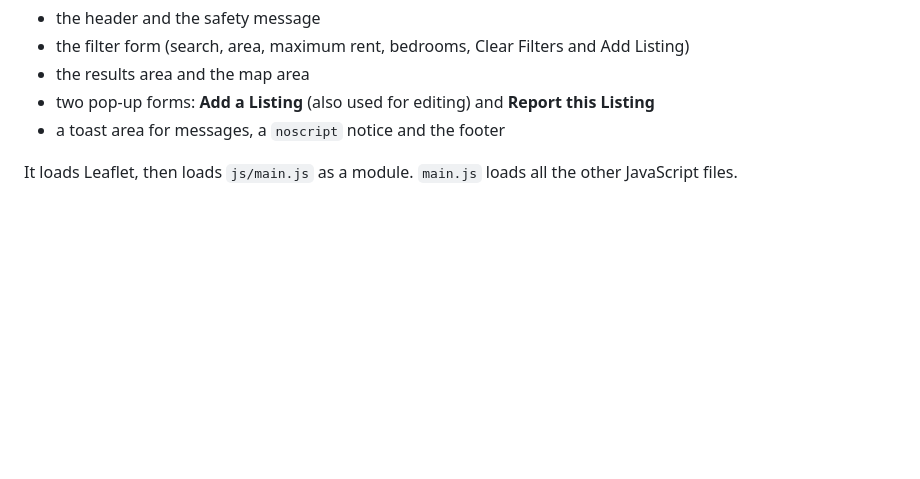
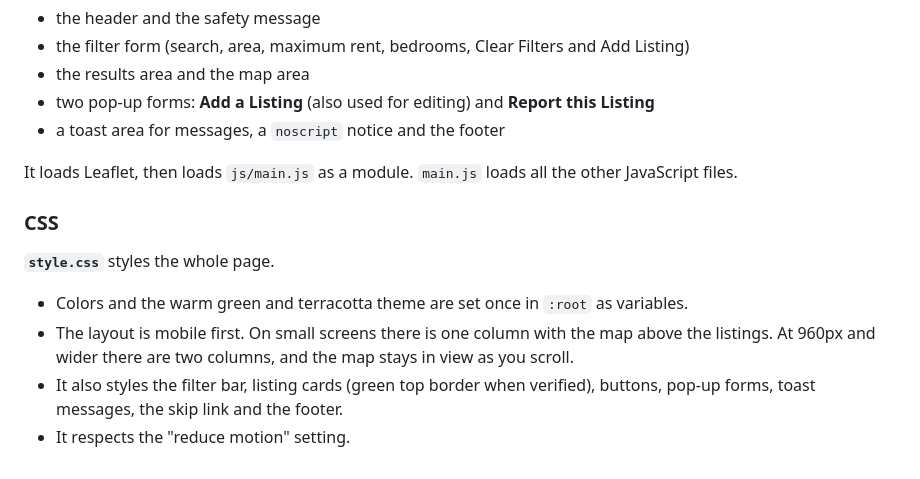
Before and after one commit to solomonmaguta492-dev/Nyumba-Safe-Project, a Markdown page: README.md, the part around the change. Rendered like a GitHub page; blank space fills up the shorter version.

Commit message:
add style.css guide

```diff
--- a/README.md
+++ b/README.md
@@ -125,3 +125,12 @@ Each listing in `db.json` looks like this:
 - a toast area for messages, a `noscript` notice and the footer
 
 It loads Leaflet, then loads `js/main.js` as a module. `main.js` loads all the other JavaScript files.
+
+### CSS
+
+**`style.css`** styles the whole page.
+
+- Colors and the warm green and terracotta theme are set once in `:root` as variables.
+- The layout is mobile first. On small screens there is one column with the map above the listings. At 960px and wider there are two columns, and the map stays in view as you scroll.
+- It also styles the filter bar, listing cards (green top border when verified), buttons, pop-up forms, toast messages, the skip link and the footer.
+- It respects the "reduce motion" setting.
```
